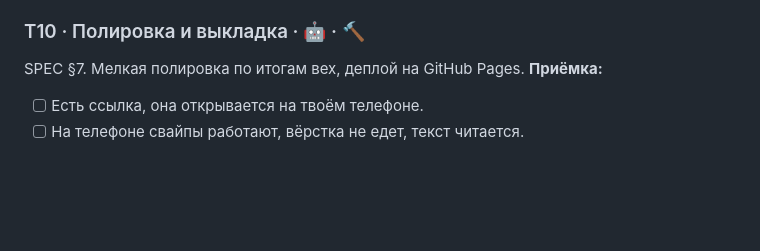
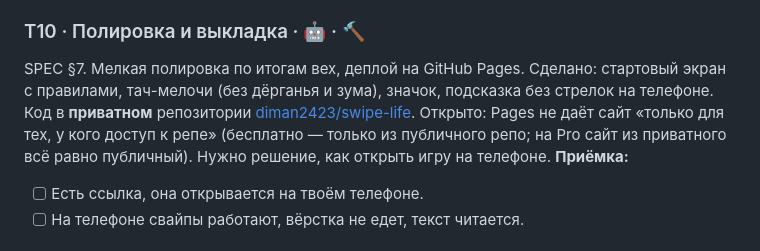
Before and after one commit to diman2423/swipe-life, a Markdown page: backlog.md, the part around the change. Drawn GitHub-style; blank space fills up the shorter version.

Commit message:
backlog: статус выкладки T10

```diff
--- a/backlog.md
+++ b/backlog.md
@@ -131,6 +131,8 @@ SPEC §7. Скрипт без браузера гоняет тысячи заб
 
 ### T10 · Полировка и выкладка · 🤖 · 🔨
 SPEC §7. Мелкая полировка по итогам вех, деплой на GitHub Pages.
+Сделано: стартовый экран с правилами, тач-мелочи (без дёрганья и зума), значок, подсказка без стрелок на телефоне. Код в **приватном** репозитории [diman2423/swipe-life](https://github.com/diman2423/swipe-life).
+Открыто: Pages не даёт сайт «только для тех, у кого доступ к репе» (бесплатно — только из публичного репо; на Pro сайт из приватного всё равно публичный). Нужно решение, как открыть игру на телефоне.
 **Приёмка:**
 - [ ] Есть ссылка, она открывается на твоём телефоне.
 - [ ] На телефоне свайпы работают, вёрстка не едет, текст читается.
```
